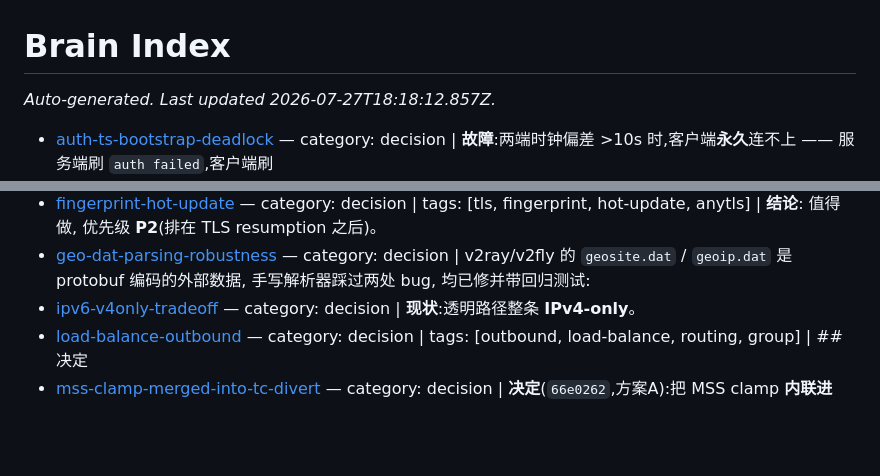
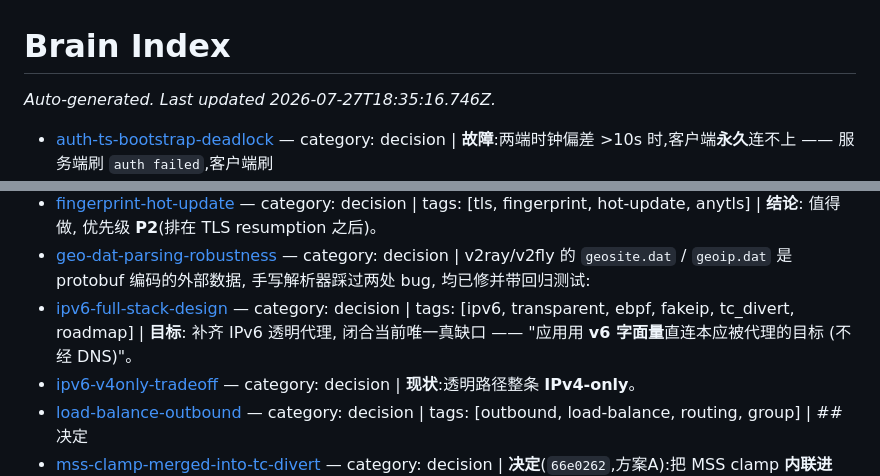
Before and after one commit to zdgt0226/Mirage-rs, a Markdown page: brain/index.md, 2 parts joined by grey strips. GitHub-like rendering; blank space fills up the shorter version.

```diff
--- a/brain/index.md
+++ b/brain/index.md
@@ -1,6 +1,6 @@
 # Brain Index
 
-_Auto-generated. Last updated 2026-07-27T18:18:12.857Z._
+_Auto-generated. Last updated 2026-07-27T18:35:16.746Z._
 
 - [auth-ts-bootstrap-deadlock](pages/auth-ts-bootstrap-deadlock.md) — category: decision | **故障**:两端时钟偏差 >10s 时,客户端**永久**连不上 —— 服务端刷 `auth failed`,客户端刷
 - [camouflage-forward-on-auth-fail](pages/camouflage-forward-on-auth-fail.md) — category: decision | **决定**:服务端握手认证失败时**不返回任何错误**,而是把该 TCP 连接**转发到真实的伪装站**
@@ -15,6 +15,7 @@ _Auto-generated. Last updated 2026-07-27T18:18:12.857Z._
 - [fakeip-remote-resolution](pages/fakeip-remote-resolution.md) — category: decision | **决定**:被代理域名的 DNS 查询返回**保留段 fake-IP**(198.18.0.0/15),真实域名随隧道送到**墙外服务端远程解析**。
 - [fingerprint-hot-update](pages/fingerprint-hot-update.md) — category: decision | tags: [tls, fingerprint, hot-update, anytls] | **结论**: 值得做, 优先级 **P2**(排在 TLS resumption 之后)。
 - [geo-dat-parsing-robustness](pages/geo-dat-parsing-robustness.md) — category: decision | v2ray/v2fly 的 `geosite.dat` / `geoip.dat` 是 protobuf 编码的外部数据, 手写解析器踩过两处 bug, 均已修并带回归测试:
+- [ipv6-full-stack-design](pages/ipv6-full-stack-design.md) — category: decision | tags: [ipv6, transparent, ebpf, fakeip, tc_divert, roadmap] | **目标**: 补齐 IPv6 透明代理, 闭合当前唯一真缺口 —— "应用用 **v6 字面量**直连本应被代理的目标 (不经 DNS)"。
 - [ipv6-v4only-tradeoff](pages/ipv6-v4only-tradeoff.md) — category: decision | **现状**:透明路径整条 **IPv4-only**。
 - [load-balance-outbound](pages/load-balance-outbound.md) — category: decision | tags: [outbound, load-balance, routing, group] | ## 决定
 - [mss-clamp-merged-into-tc-divert](pages/mss-clamp-merged-into-tc-divert.md) — category: decision | **决定**(`66e0262`,方案A):把 MSS clamp **内联进 `tc_divert.c`**(`clamp_tcp_mss()`),
```
Also changed, not shown: brain/pages/ipv6-full-stack-design.md (added, +83 -0 lines).
